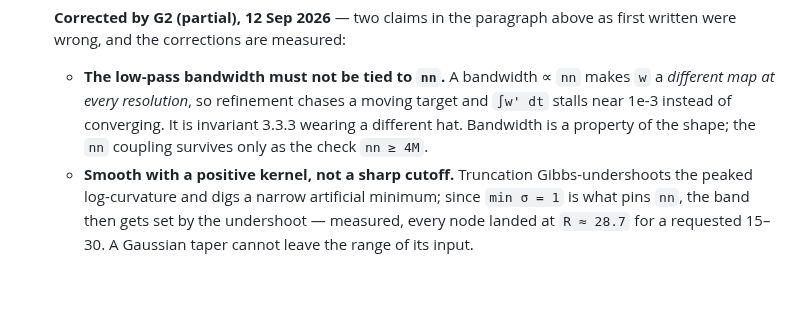
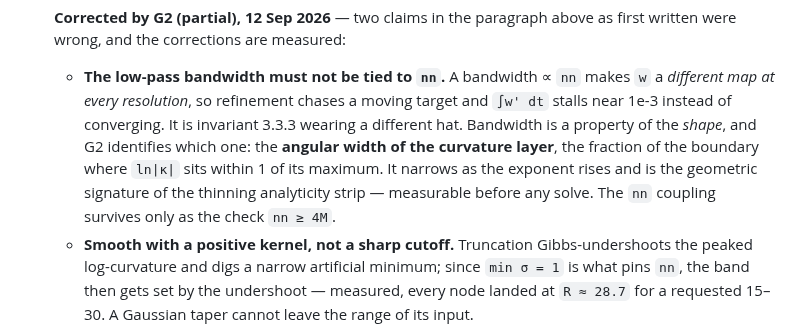
Before and after one commit to claudio-sc/pysie2d, a Markdown page: docs/design/v0.6-architecture.md, the part around the change. Drawn GitHub-style; blank space fills up the shorter version.

Commit message:
docs: name the shape property that sets the smoothing bandwidth
The G2 correction said bandwidth belongs to the shape without saying which
property of it. G2's cost curve identifies it: the angular width of the
curvature layer, measurable before any solve.

Co-Authored-By: Claude Opus 5 <noreply@anthropic.com>

```diff
--- a/docs/design/v0.6-architecture.md
+++ b/docs/design/v0.6-architecture.md
@@ -178,7 +178,11 @@ accuracy being paid for:**
     makes `w` a *different map at every resolution*, so refinement chases a
     moving target and `∫w' dt` stalls near 1e-3 instead of converging. It is
     invariant 3.3.3 wearing a different hat. Bandwidth is a property of the
-    shape; the `nn` coupling survives only as the check `nn ≥ 4M`.
+    *shape*, and G2 identifies which one: the **angular width of the curvature
+    layer**, the fraction of the boundary where `ln|κ|` sits within 1 of its
+    maximum. It narrows as the exponent rises and is the geometric signature of
+    the thinning analyticity strip — measurable before any solve. The `nn`
+    coupling survives only as the check `nn ≥ 4M`.
   - **Smooth with a positive kernel, not a sharp cutoff.** Truncation
     Gibbs-undershoots the peaked log-curvature and digs a narrow artificial
     minimum; since `min σ = 1` is what pins `nn`, the band then gets set by the
```
